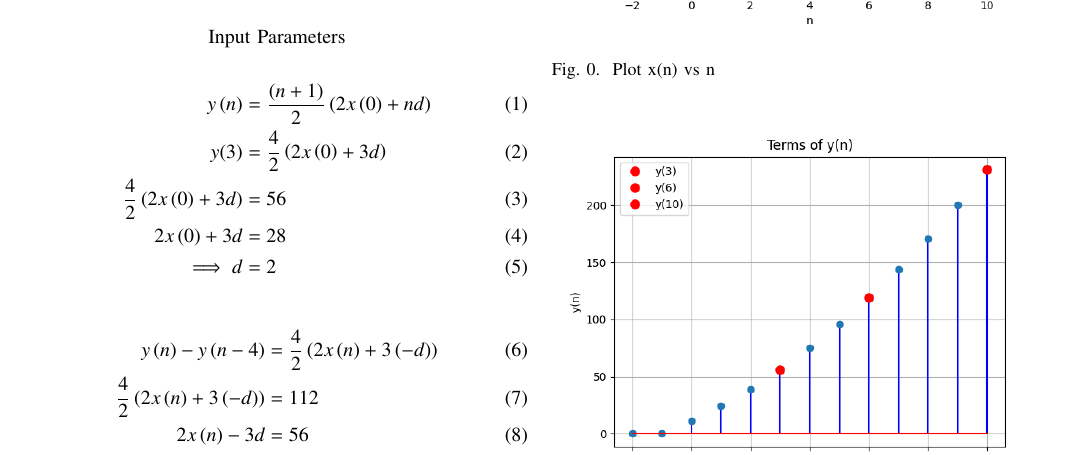
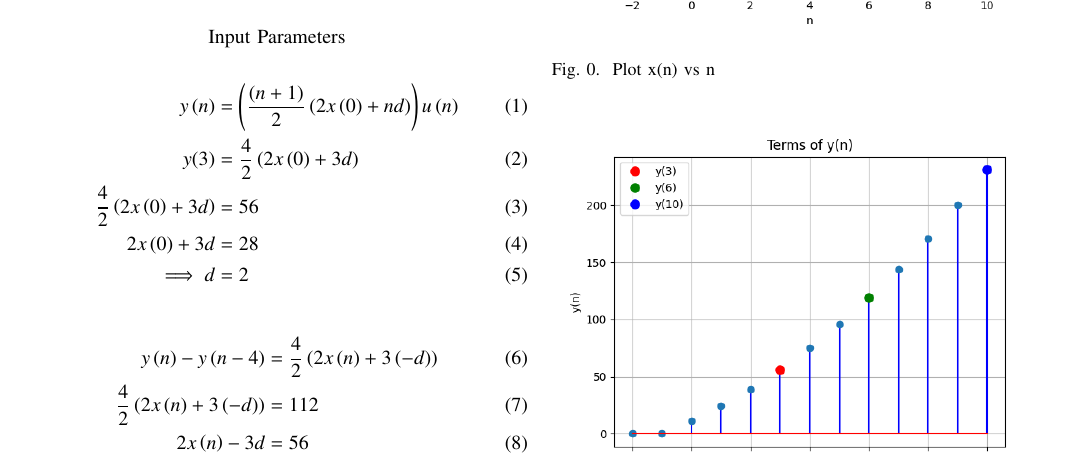
Before and after one commit to Kanishkdevatwal/Assignment_1, a LaTeX problem sheet (11.9.5 12/Assignment2.tex): part of the page, cut so that both start at the same text. The pictures show the PDF file 11.9.5 12/Assignment2.pdf that the author committed with the source.

Commit message:
Add files via upload

```diff
--- a/11.9.5 12/Assignment2.tex
+++ b/11.9.5 12/Assignment2.tex
@@ -70,7 +70,7 @@ The sum of the first four terms of an A.P. is 56. The sum of the last four terms
 \centering{Input Parameters}
 
 \begin{align}
-y\brak{n}&=\frac{\brak{n+1}}{2}\brak{2x\brak{0}+nd}\\
+y\brak{n}&=\brak{\frac{\brak{n+1}}{2}\brak{2x\brak{0}+nd}}u\brak{n}\\
 y(3)&=\frac{4}{2}\brak{2x\brak{0}+3d}\\
 \frac{4}{2}\brak{2x\brak{0}+3d}&=56\\
 2x\brak{0}+3d&=28\\
```
Also changed, not shown: 11.9.5 12/Assignment2.pdf, 1 other file.
